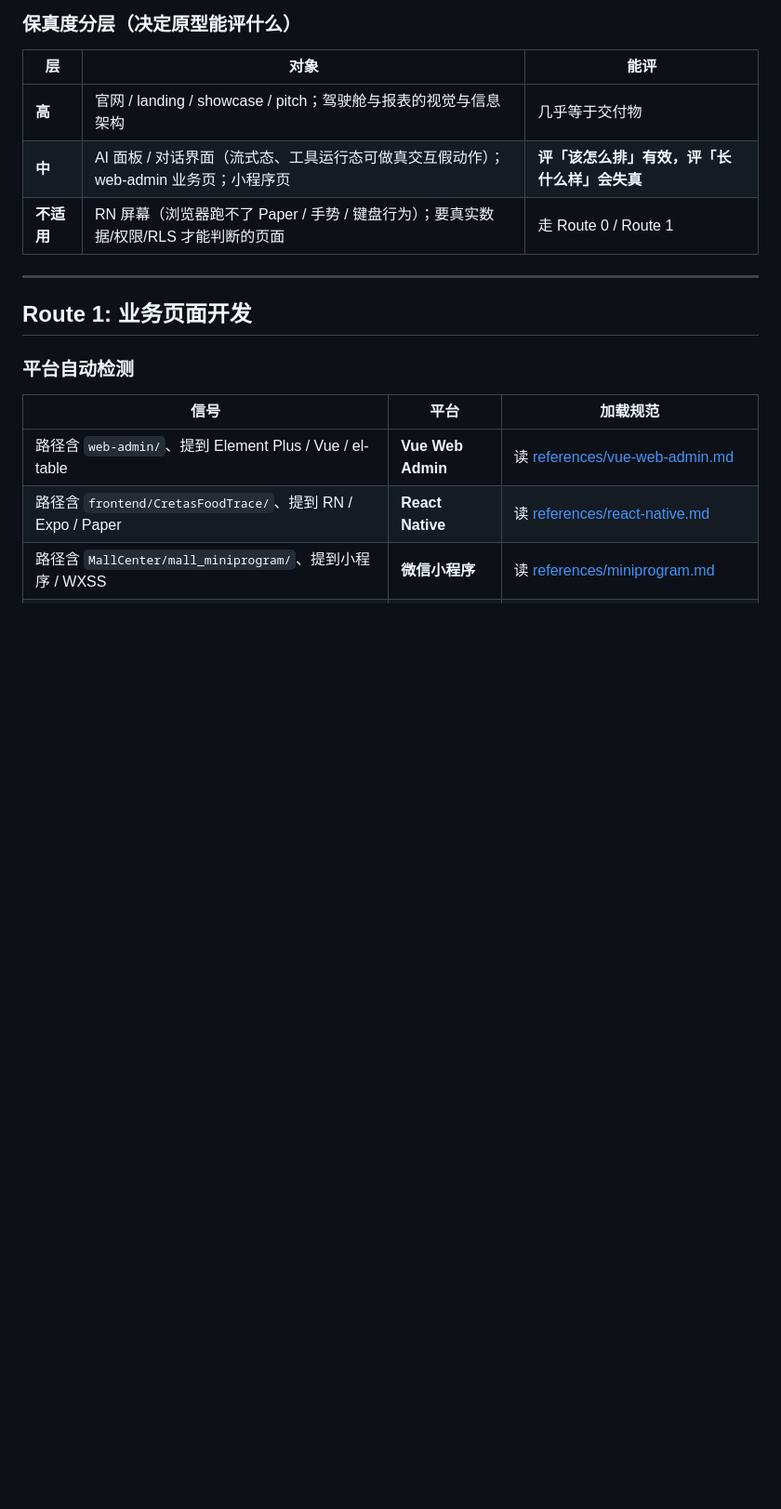
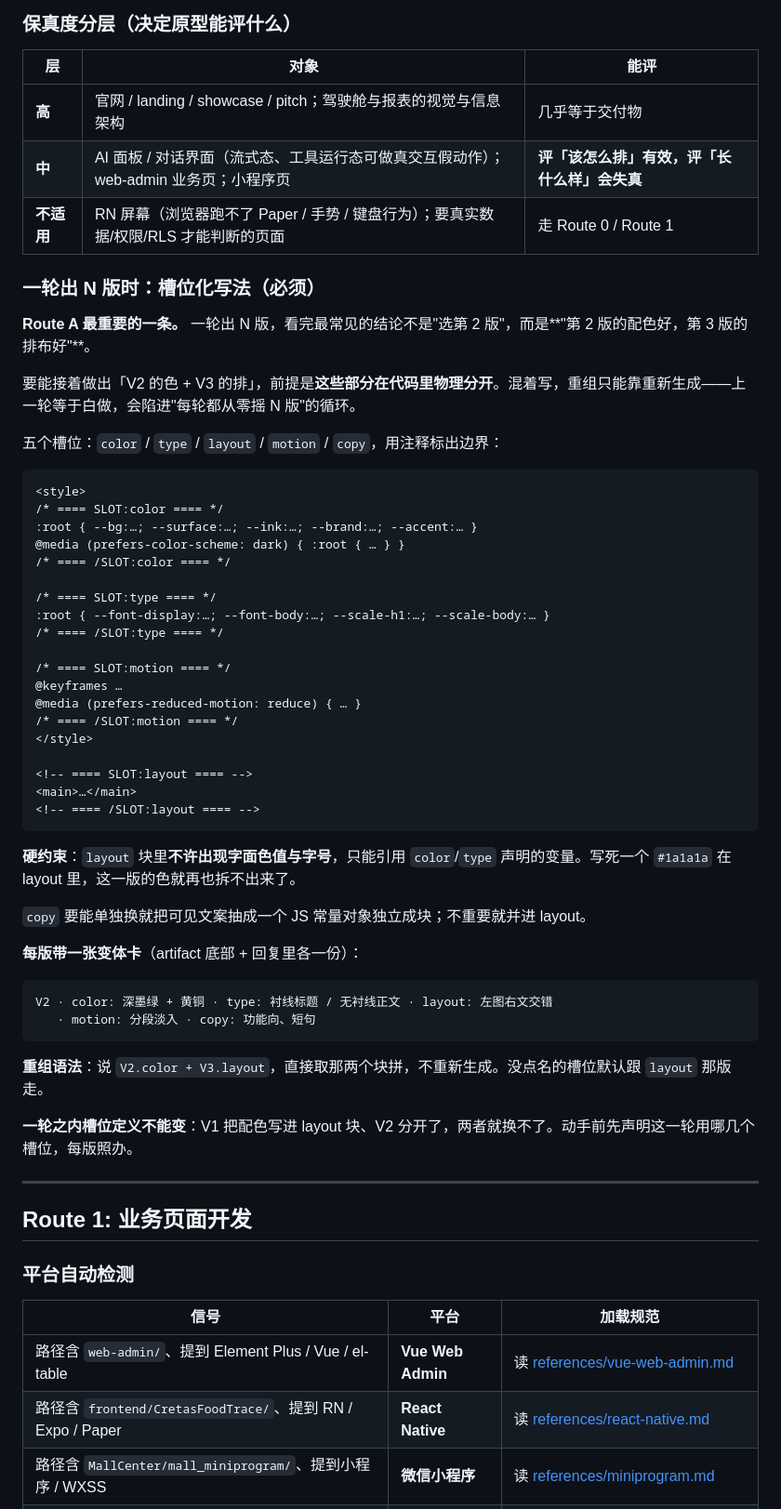
Before and after one commit to Stevenjxie/claude-global-skills, a Markdown page: design/SKILL.md, the part around the change. Shown at 93% size. Rendered like a GitHub page; blank space fills up the shorter version.

Commit message:
feat(design): Route A 增加槽位化写法, 让 N 版原型可拆开重组
一轮出 N 版后最常见的结论是「第 2 版的配色好、第 3 版的排布好」。
要能接着做出「V2 的色 + V3 的排」, 前提是这些部分在代码里物理分开;
混着写只能重新生成, 上一轮白做。

五槽位 color/type/layout/motion/copy 注释标边界; 硬约束 layout 块
不许出现字面色值与字号; 每版带变体卡; 重组语法 V2.color + V3.layout。

Co-Authored-By: Claude Opus 5 (1M context) <noreply@anthropic.com>

````diff
--- a/design/SKILL.md
+++ b/design/SKILL.md
@@ -110,6 +110,51 @@ impeccable 的绝对禁令全套、对比度 ≥4.5:1、行长 65–75ch、`pref
 | **中** | AI 面板 / 对话界面（流式态、工具运行态可做真交互假动作）；web-admin 业务页；小程序页 | **评「该怎么排」有效，评「长什么样」会失真** |
 | **不适用** | RN 屏幕（浏览器跑不了 Paper / 手势 / 键盘行为）；要真实数据/权限/RLS 才能判断的页面 | 走 Route 0 / Route 1 |
 
+### 一轮出 N 版时：槽位化写法（必须）
+
+**Route A 最重要的一条。** 一轮出 N 版，看完最常见的结论不是"选第 2 版"，而是**"第 2 版的配色好，第 3 版的排布好"**。
+
+要能接着做出「V2 的色 + V3 的排」，前提是**这些部分在代码里物理分开**。混着写，重组只能靠重新生成——上一轮等于白做，会陷进"每轮都从零摇 N 版"的循环。
+
+五个槽位：`color` / `type` / `layout` / `motion` / `copy`，用注释标出边界：
+
+```html
+<style>
+/* ==== SLOT:color ==== */
+:root { --bg:…; --surface:…; --ink:…; --brand:…; --accent:… }
+@media (prefers-color-scheme: dark) { :root { … } }
+/* ==== /SLOT:color ==== */
+
+/* ==== SLOT:type ==== */
+:root { --font-display:…; --font-body:…; --scale-h1:…; --scale-body:… }
+/* ==== /SLOT:type ==== */
+
+/* ==== SLOT:motion ==== */
+@keyframes …
+@media (prefers-reduced-motion: reduce) { … }
+/* ==== /SLOT:motion ==== */
+</style>
+
+<!-- ==== SLOT:layout ==== -->
+<main>…</main>
+<!-- ==== /SLOT:layout ==== -->
+```
+
+**硬约束**：`layout` 块里**不许出现字面色值与字号**，只能引用 `color`/`type` 声明的变量。写死一个 `#1a1a1a` 在 layout 里，这一版的色就再也拆不出来了。
+
+`copy` 要能单独换就把可见文案抽成一个 JS 常量对象独立成块；不重要就并进 layout。
+
+**每版带一张变体卡**（artifact 底部 + 回复里各一份）：
+
+```
+V2 · color: 深墨绿 + 黄铜 · type: 衬线标题 / 无衬线正文 · layout: 左图右文交错
+   · motion: 分段淡入 · copy: 功能向、短句
+```
+
+**重组语法**：说 `V2.color + V3.layout`，直接取那两个块拼，不重新生成。没点名的槽位默认跟 `layout` 那版走。
+
+**一轮之内槽位定义不能变**：V1 把配色写进 layout 块、V2 分开了，两者就换不了。动手前先声明这一轮用哪几个槽位，每版照办。
+
 ---
 
 ## Route 1: 业务页面开发
````
